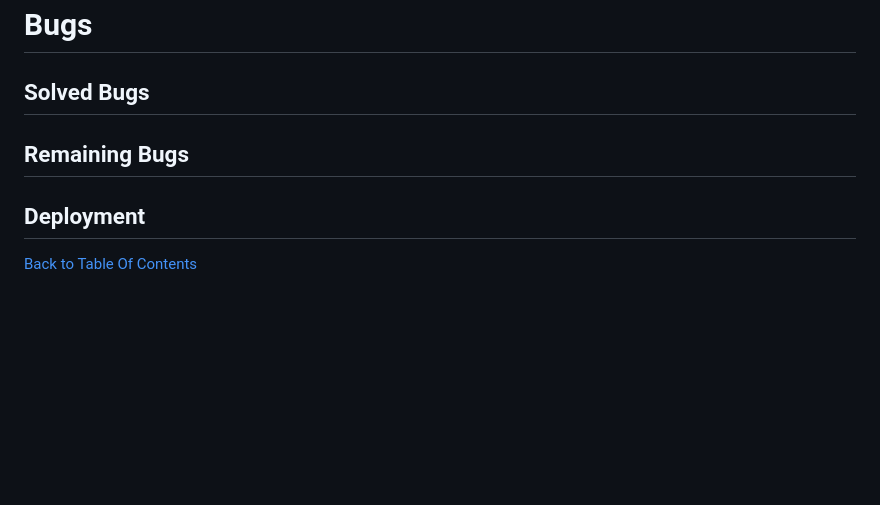
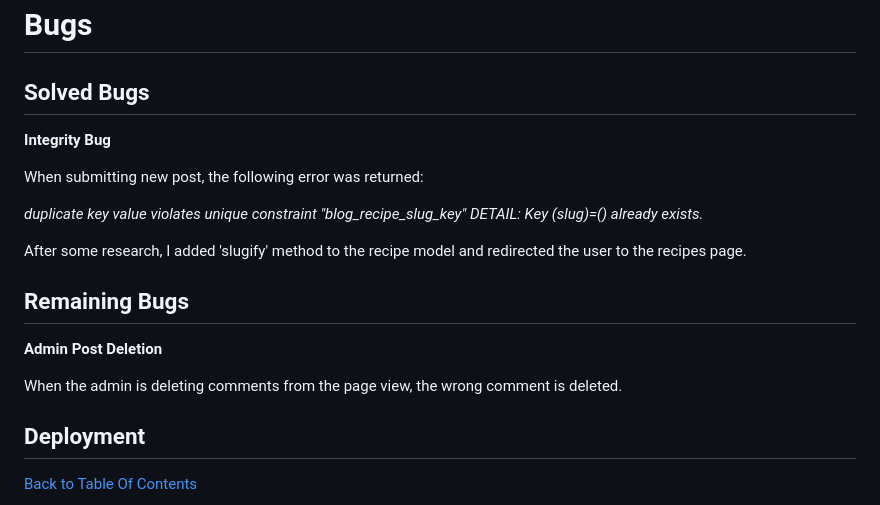
Before and after one commit to Carvu94/CI-PP4-Recipes-Blog, a Markdown page: README.md, the part around the change. Rendered like a GitHub page; blank space fills up the shorter version.

Commit message:
Add bugs to readme.md

```diff
--- a/README.md
+++ b/README.md
@@ -182,12 +182,21 @@ For creating wireframes I was using Balsamiq.
 
 ## Solved Bugs
 
+**Integrity Bug**
 
+When submitting new post, the following error was returned:
+
+*duplicate key value violates unique constraint "blog_recipe_slug_key"
+DETAIL: Key (slug)=() already exists.*
+
+After some research, I added 'slugify' method to the recipe model and redirected the user to the recipes page.
 
 
 ## Remaining Bugs
 
+**Admin Post Deletion**
 
+When the admin is deleting comments from the page view, the wrong comment is deleted.
 
 
 ## Deployment
```
